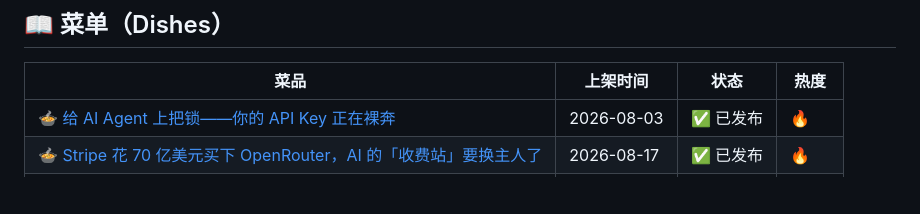
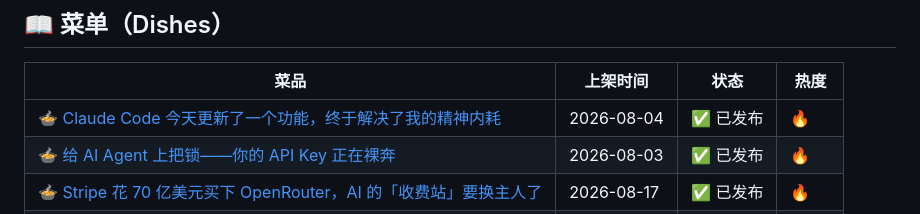
Before and after one commit to panda-chef/panda-hotpot, a Markdown page: README.md, the part around the change. Drawn GitHub-style; blank space fills up the shorter version.

Commit message:
🍲 菜单更新: Claude Code 今天更新了一个功能，终于解决了我的精神内耗

```diff
--- a/README.md
+++ b/README.md
@@ -10,6 +10,7 @@
 
 | 菜品 | 上架时间 | 状态 | 热度 |
 |------|---------|------|------|
+| [🍲 Claude Code 今天更新了一个功能，终于解决了我的精神内耗](https://github.com/panda-chef/panda-hotpot/blob/main/dishes/2026-08-04-Claude-Code-今天更新了一个功能，终于/README.md) | 2026-08-04 | ✅ 已发布 | 🔥 |
 | [🍲 给 AI Agent 上把锁——你的 API Key 正在裸奔](https://github.com/panda-chef/panda-hotpot/blob/main/dishes/2026-08-03-给-AI-Agent-上把锁——你的-API-K/README.md) | 2026-08-03 | ✅ 已发布 | 🔥 |
 | [🍲 Stripe 花 70 亿美元买下 OpenRouter，AI 的「收费站」要换主人了](./dishes/2026-08-17-Stripe-收购-OpenRouter/README.md) | 2026-08-17 | ✅ 已发布 | 🔥 |
 | [🍲 一切皆插件！DeepSeek 憋的黑色鲸鱼，我装上试了](./dishes/2026-08-14-一切皆插件！DeepSeek-憋的黑色鲸鱼，我装/README.md) | 2026-08-14 | ✅ 已发布 | 🔥 |
```
